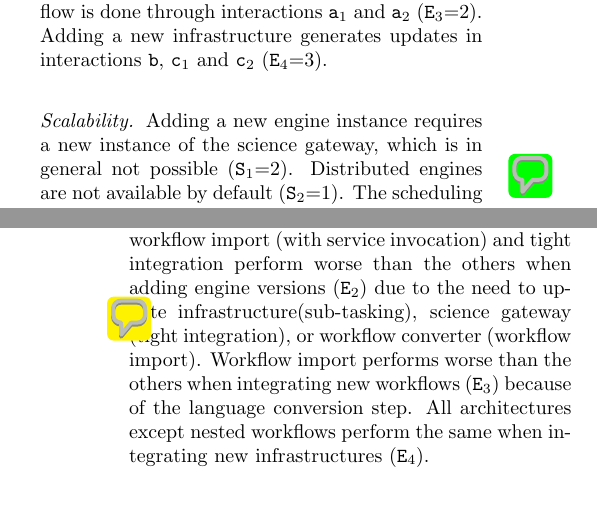
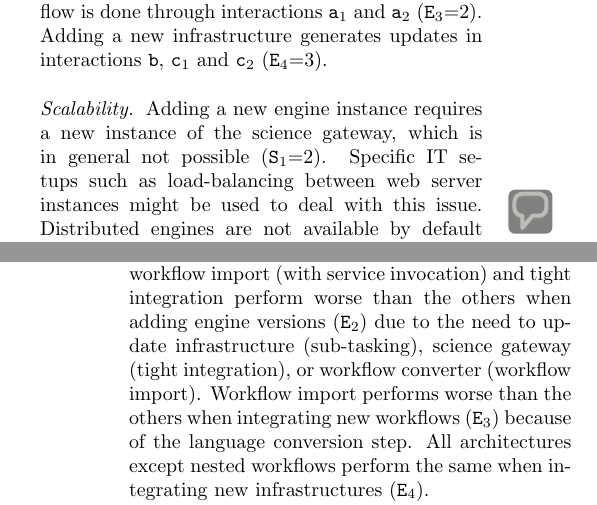
Before and after one commit to glatard/FGCS-works-special-issue, a LaTeX paper (paper.tex): two parts of the columns of pages 13 and 16 of 19, joined at a grey line, cut so that both start at the same text. Compiled offline with pdfLaTeX.

Commit message:
Merge remote-tracking branch 'glatard/master'
# Conflicts:
#	paper.tex

```diff
--- a/paper.tex
+++ b/paper.tex
@@ -1186,10 +1186,12 @@ interactions \texttt{b}, \texttt{c$_1$} and \texttt{c$_2$}
 
 \paragraph{Scalability} Adding a new engine instance requires a new
 instance of the science gateway, which is in general not possible
-(\texttt{S$_1$}=2)\answerednote{Tristan}{What-about load-balancing between web
-  server instances?}{Marc-e}{Would that really be considered a
-  real architectural feature or an IT hack?}.  Distributed engines are
-not available by default (\texttt{S$_2$}=1). The scheduling of tasks
-on the infrastructure is as complex as in any other architecture since
-the workflow engine might implement any kind of scheduling policy
-(\texttt{S$_3$}=0).
+(\texttt{S$_1$}=2). Specific IT setups such as load-balancing between
+web server instances might be used to deal with this
+issue. \closedanswerednote{Tristan}{What-about load-balancing between web
+  server instances?}{Marc-e}{Would that really be considered a real
+  architectural feature or an IT hack?}{Tristan}{I agree, we should
+  keep IT setups out of the picture. Depending on the internals of the
+  science gateway, such hacks may or may not be feasible. I added a
+  sentence to mention this possibility, without changing the score.}
+Distributed engines are not available by default
@@ -1482,13 +1488,12 @@ which is interesting given the current profusion of engines with
 different characteristics.  However, sub-tasking, workflow import
 (with service invocation) and tight integration perform worse than the
 others when adding engine versions (\texttt{E$_2$}) due to the need to
-update infrastructure \note{Marc-e}{confusion with
-  physical?}(sub-tasking), science gateway (tight integration), or
-workflow converter (workflow import). Workflow import performs worse
-than the others when integrating new workflows (\texttt{E$_3$})
-because of the language conversion step. All architectures except
-nested workflows perform the same when integrating new infrastructures
-(\texttt{E$_4$}).
+update infrastructure (sub-tasking), science gateway (tight
+integration), or workflow converter (workflow import). Workflow import
+performs worse than the others when integrating new workflows
+(\texttt{E$_3$}) because of the language conversion step. All
+architectures except nested workflows perform the same when
+integrating new infrastructures (\texttt{E$_4$}).
 
 The pool architecture is overall the most scalable, which is not a
 surprise since it was designed precisely for scalability. Tight
```
Also changed, not shown: paper.tex (30 more changed lines).
